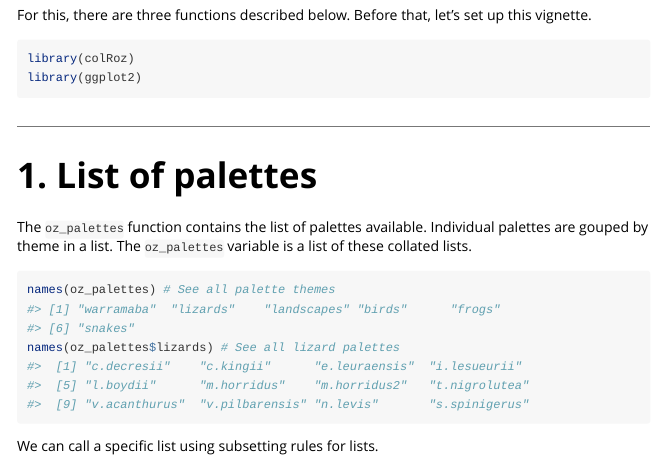
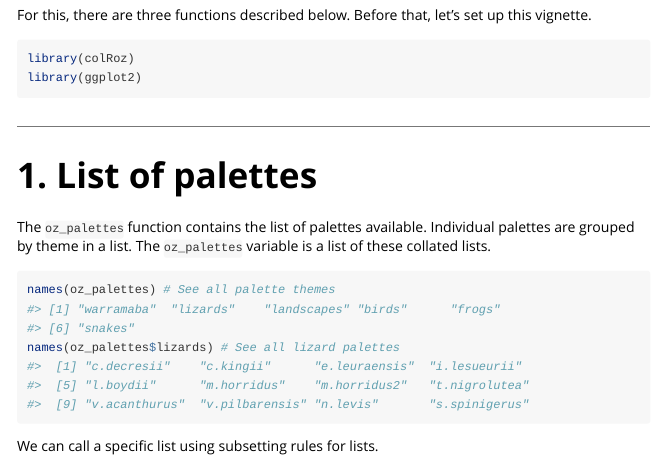
Before and after one commit to jacintak/colRoz, an R Markdown document (vignettes/colRoz.Rmd): the page in a window 1100 px wide, from 690 px down. Rendered offline with R 4.5, knitr and Pandoc, with nearby package versions; menus at the side of the page are left out; long lines of code are wrapped.

Commit message:
fixed typos and centered logo

````diff
--- a/vignettes/colRoz.Rmd
+++ b/vignettes/colRoz.Rmd
@@ -47,7 +47,7 @@ library(ggplot2)
 
 # 1. List of palettes
 
-The `oz_palettes` function contains the list of palettes available. Individual palettes are gouped by theme in a list. The `oz_palettes` variable is a list of these collated lists.
+The `oz_palettes` function contains the list of palettes available. Individual palettes are grouped by theme in a list. The `oz_palettes` variable is a list of these collated lists.
 
 ```{r ozpla}
 names(oz_palettes) # See all palette themes
````
Also changed, not shown: index.html, warramaba-palette.html, vignettes/colRoz.Rmd (2 more changed lines).
